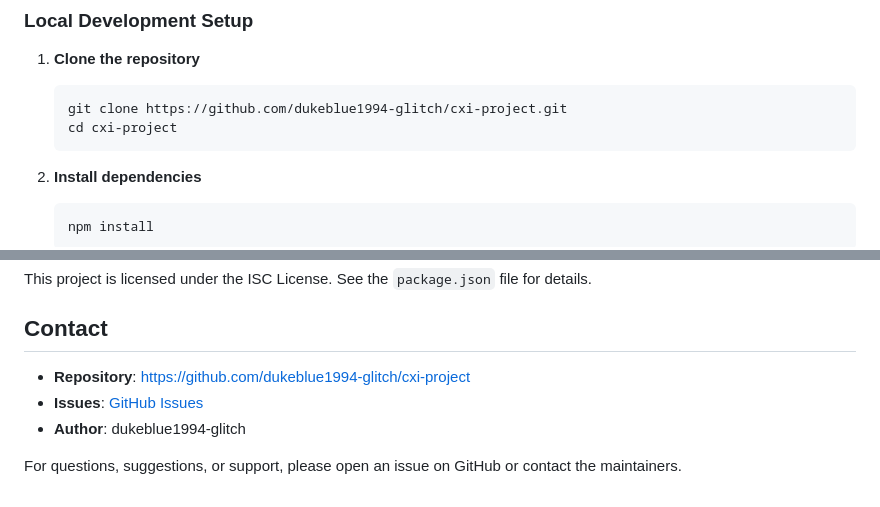
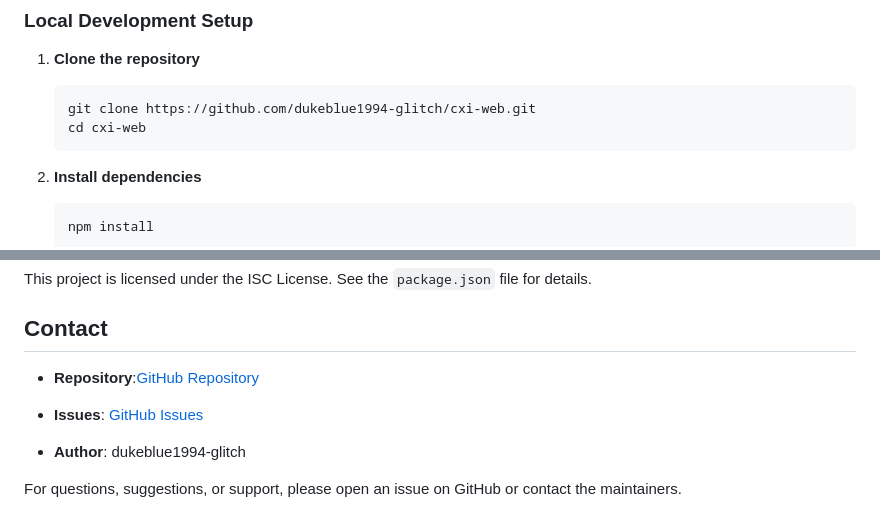
Before and after one commit to dukeblue1994-glitch/cxi-web, a Markdown page: README.md, 2 parts joined by grey strips. GitHub-like rendering.

Commit message:
ReadME Update
Signed-off-by: Nick Anderson <dukeblue1994@gmail.com>

````diff
--- a/README.md
+++ b/README.md
@@ -34,8 +34,8 @@ The CXI Project is a comprehensive feedback collection platform that:
 
 1. **Clone the repository**
    ```bash
-   git clone https://github.com/dukeblue1994-glitch/cxi-project.git
-   cd cxi-project
+   git clone https://github.com/dukeblue1994-glitch/cxi-web.git
+   cd cxi-web
    ```
 
 2. **Install dependencies**
@@ -176,7 +176,8 @@ This project is licensed under the ISC License. See the `package.json` file for
 
 ## Contact
 
-- **Repository**: [https://github.com/dukeblue1994-glitch/cxi-project](https://github.com/dukeblue1994-glitch/cxi-project)
+- **Repository**:[GitHub Repository](https://github.com/dukeblue1994-glitch/cxi-web)
+
 - **Issues**: [GitHub Issues](https://github.com/dukeblue1994-glitch/cxi-project/issues)
 - **Author**: dukeblue1994-glitch
 
````
